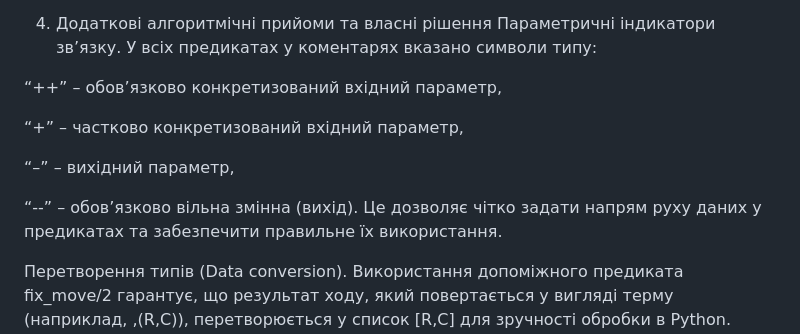
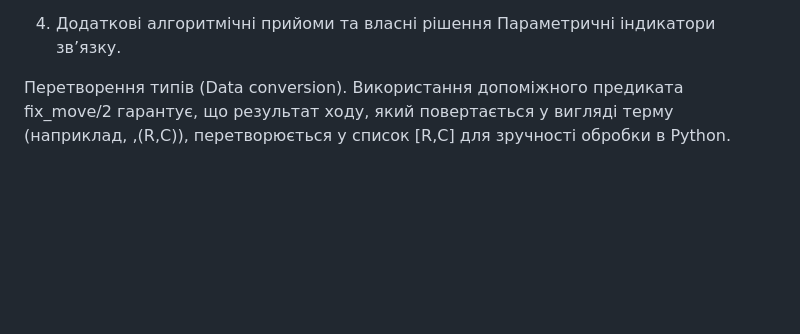
Before and after one commit to mvass-git/tictactoeProlog, a Markdown page: readme.md, the part around the change. Drawn GitHub-style; blank space fills up the shorter version.

```diff
--- a/readme.md
+++ b/readme.md
@@ -122,16 +122,6 @@ Score = PatternScore * 100 + HeuristicScore.
 
 4. Додаткові алгоритмічні прийоми та власні рішення
 Параметричні індикатори зв’язку.
-У всіх предикатах у коментарях вказано символи типу:
-
-“++” – обов’язково конкретизований вхідний параметр,
-
-“+” – частково конкретизований вхідний параметр,
-
-“–” – вихідний параметр,
-
-“--” – обов’язково вільна змінна (вихід).
-Це дозволяє чітко задати напрям руху даних у предикатах та забезпечити правильне їх використання.
 
 Перетворення типів (Data conversion).
 Використання допоміжного предиката fix_move/2 гарантує, що результат ходу, який повертається у вигляді терму (наприклад, ,(R,C)), перетворюється у список [R,C] для зручності обробки в Python.
```
